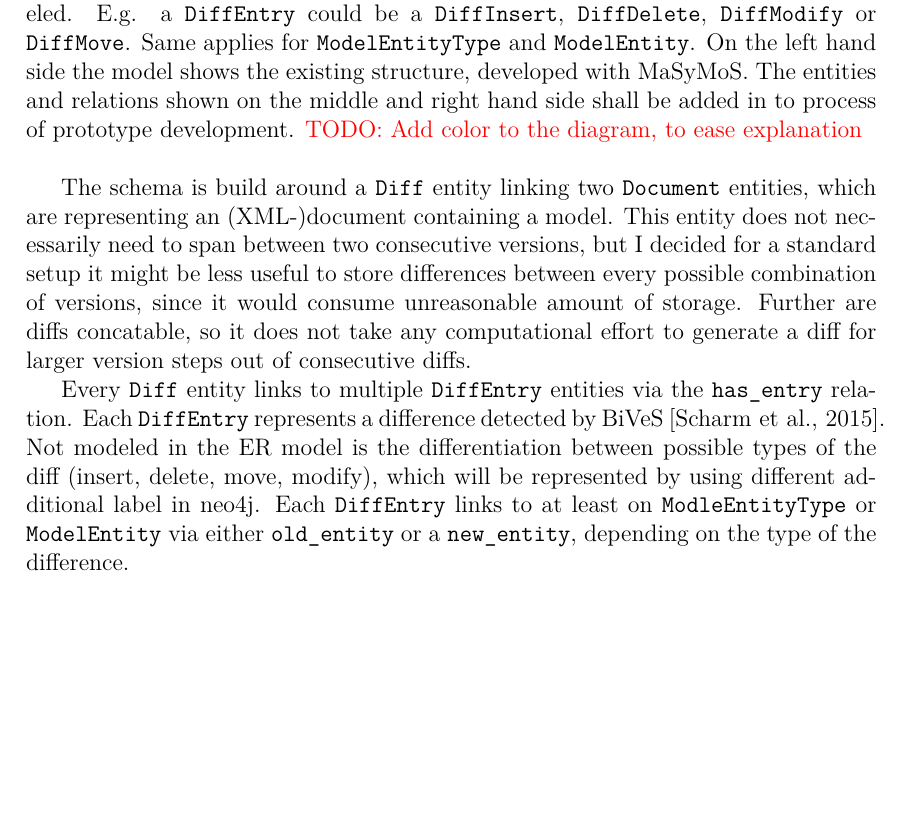
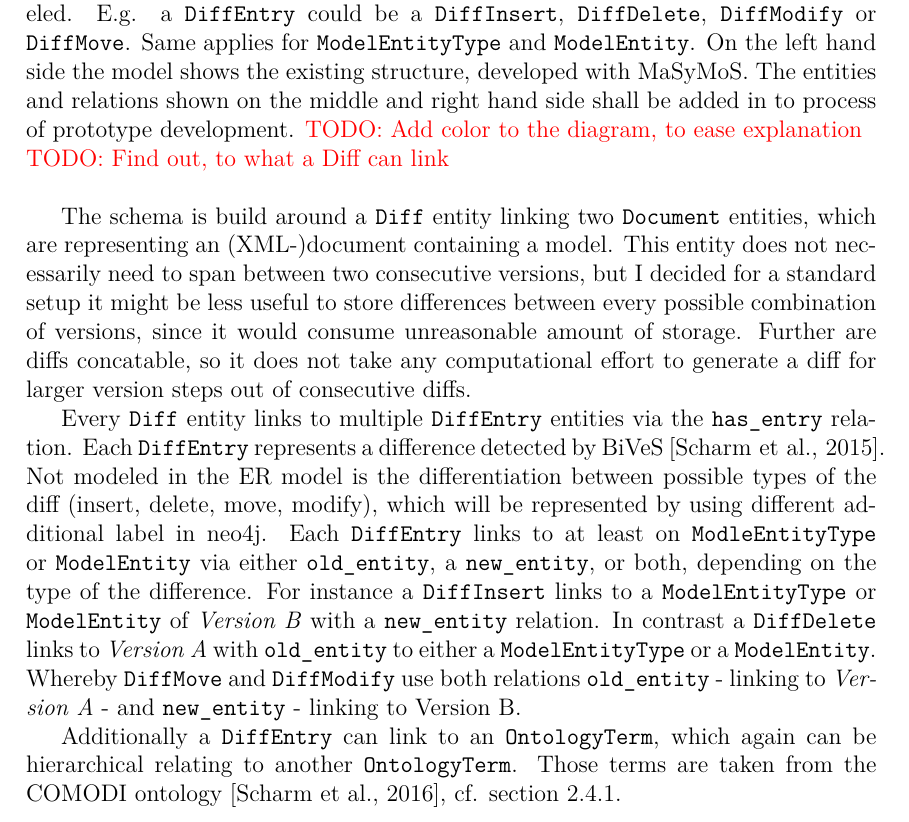
Before and after one commit to binfalse/bachelor-thesis, a LaTeX book (tex/ba-main.tex, which reads tex/concept.tex, tex/shortcuts.tex): part of page 22 of 37, cut so that both start at the same text, the shorter picture padded with empty space. Compiled offline with pdfLaTeX.

Commit message:
finished description of ER diagram

```diff
--- a/tex/concept.tex
+++ b/tex/concept.tex
@@ -28,12 +28,16 @@
 Figure \ref{fig:db-er-model} shows the proposed database schema as ER model. To reduce complexity and redundancy, for some entities only classes of higher hierarchy are modeled. E.g. a \texttt{DiffEntry} could be a \texttt{DiffInsert}, \texttt{DiffDelete}, \texttt{DiffModify} or \texttt{DiffMove}. Same applies for \texttt{ModelEntityType} and \texttt{ModelEntity}.
 On the left hand side the model shows the existing structure, developed with \masymos. The entities and relations shown on the middle and right hand side shall be added in to process of prototype development.
 \todo{Add color to the diagram, to ease explanation}
+\todo{Find out, to what a Diff can link}
 
 The schema is build around a \texttt{Diff} entity linking two \texttt{Document} entities, which are representing an (XML-)document containing a model. This entity does not necessarily need to span between two consecutive versions, but I decided for a standard setup it might be less useful to store differences between every possible combination of versions, since it would consume unreasonable amount of storage. Further are diffs concatable, so it does not take any computational effort to generate a diff for larger version steps out of consecutive diffs.
 
 Every \texttt{Diff} entity links to multiple \texttt{DiffEntry} entities via the \texttt{has\_entry} relation. Each \texttt{DiffEntry} represents a difference detected by \bives \cite{Scharm2015}. Not modeled in the ER model is the differentiation between possible types of the diff (insert, delete, move, modify), which will be represented by using different additional label in \neoj.
-Each \texttt{DiffEntry} links to at least on \texttt{ModleEntityType} or \texttt{ModelEntity} via either \texttt{old\_entity} or a \texttt{new\_entity}, depending on the type of the difference.
+Each \texttt{DiffEntry} links to at least on \texttt{ModleEntityType} or \texttt{ModelEntity} via either \texttt{old\_entity}, a \texttt{new\_entity}, or both, depending on the type of the difference.
+For instance a \texttt{DiffInsert} links to a \texttt{ModelEntityType} or \texttt{ModelEntity} of \emph{Version B} with a \texttt{new\_entity} relation.
+In contrast a \texttt{DiffDelete} links to \emph{Version A} with \texttt{old\_entity} to either a \texttt{ModelEntityType} or a \texttt{ModelEntity}. Whereby \texttt{DiffMove} and \texttt{DiffModify} use both relations \texttt{old\_entity} - linking to \emph{Version A} - and \texttt{new\_entity} - linking to Version B.
 
+Additionally a \texttt{DiffEntry} can link to an \texttt{OntologyTerm}, which again can be hierarchical relating to another \texttt{OntologyTerm}. Those terms are taken from the \comodi ontology \cite{Scharm2016}, cf. section \ref{sec:background:comodi}.
 
 
 \begin{figure}
--- a/tex/shortcuts.tex
+++ b/tex/shortcuts.tex
@@ -13,6 +13,7 @@
 
 \newcommand{\masymos}{MaSyMoS\xspace}
 \newcommand{\bives}{BiVeS\xspace}
+\newcommand{\comodi}{COMODI\xspace}
 \newcommand{\neoj}{neo4j\xspace}
 
 \newcommand{\sysbio}{System Biology\xspace}
```
Also changed, not shown: tex/background.tex (+2 -1 lines).
